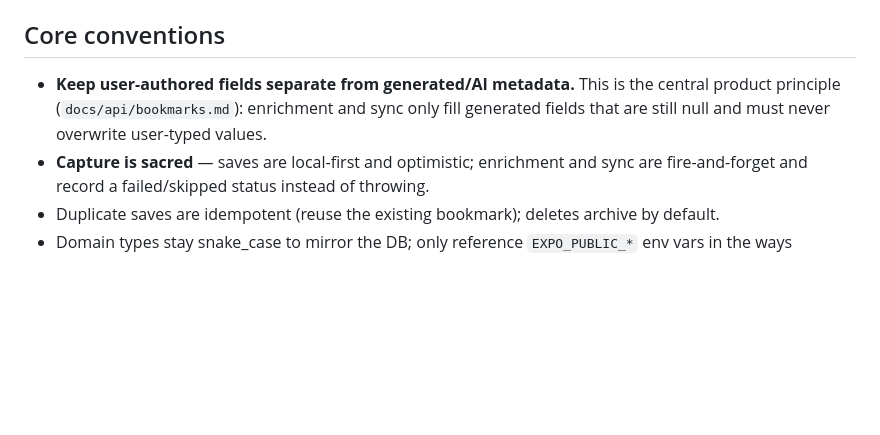
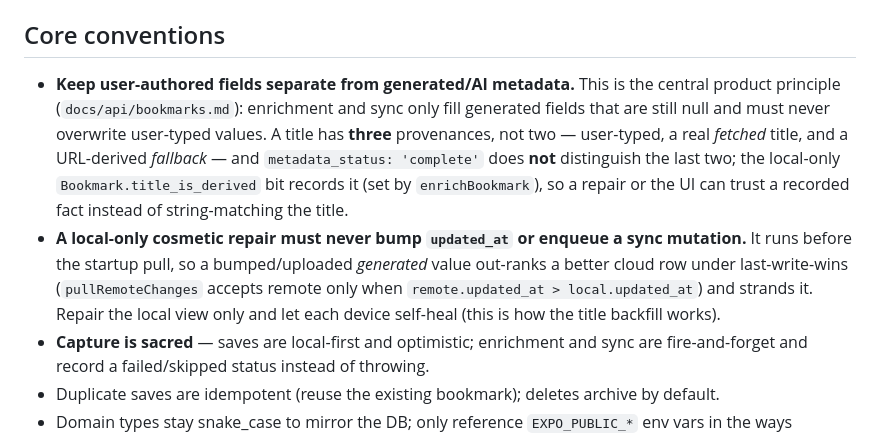
Before and after one commit to stlim0727/stash, a Markdown page: CLAUDE.md, the part around the change. GitHub-like rendering; blank space fills up the shorter version.

```diff
--- a/CLAUDE.md
+++ b/CLAUDE.md
@@ -90,7 +90,8 @@ Backend: `supabase/migrations` (owner-scoped RLS) and `supabase/functions` edge
 
 ## Core conventions
 
-- **Keep user-authored fields separate from generated/AI metadata.** This is the central product principle (`docs/api/bookmarks.md`): enrichment and sync only fill generated fields that are still null and must never overwrite user-typed values.
+- **Keep user-authored fields separate from generated/AI metadata.** This is the central product principle (`docs/api/bookmarks.md`): enrichment and sync only fill generated fields that are still null and must never overwrite user-typed values. A title has **three** provenances, not two — user-typed, a real *fetched* title, and a URL-derived *fallback* — and `metadata_status: 'complete'` does **not** distinguish the last two; the local-only `Bookmark.title_is_derived` bit records it (set by `enrichBookmark`), so a repair or the UI can trust a recorded fact instead of string-matching the title.
+- **A local-only cosmetic repair must never bump `updated_at` or enqueue a sync mutation.** It runs before the startup pull, so a bumped/uploaded *generated* value out-ranks a better cloud row under last-write-wins (`pullRemoteChanges` accepts remote only when `remote.updated_at > local.updated_at`) and strands it. Repair the local view only and let each device self-heal (this is how the title backfill works).
 - **Capture is sacred** — saves are local-first and optimistic; enrichment and sync are fire-and-forget and record a failed/skipped status instead of throwing.
 - Duplicate saves are idempotent (reuse the existing bookmark); deletes archive by default.
 - Domain types stay snake_case to mirror the DB; only reference `EXPO_PUBLIC_*` env vars in the ways `lint:env` permits.
```
Also changed, not shown: AGENTS.md (+3 -0 lines).
